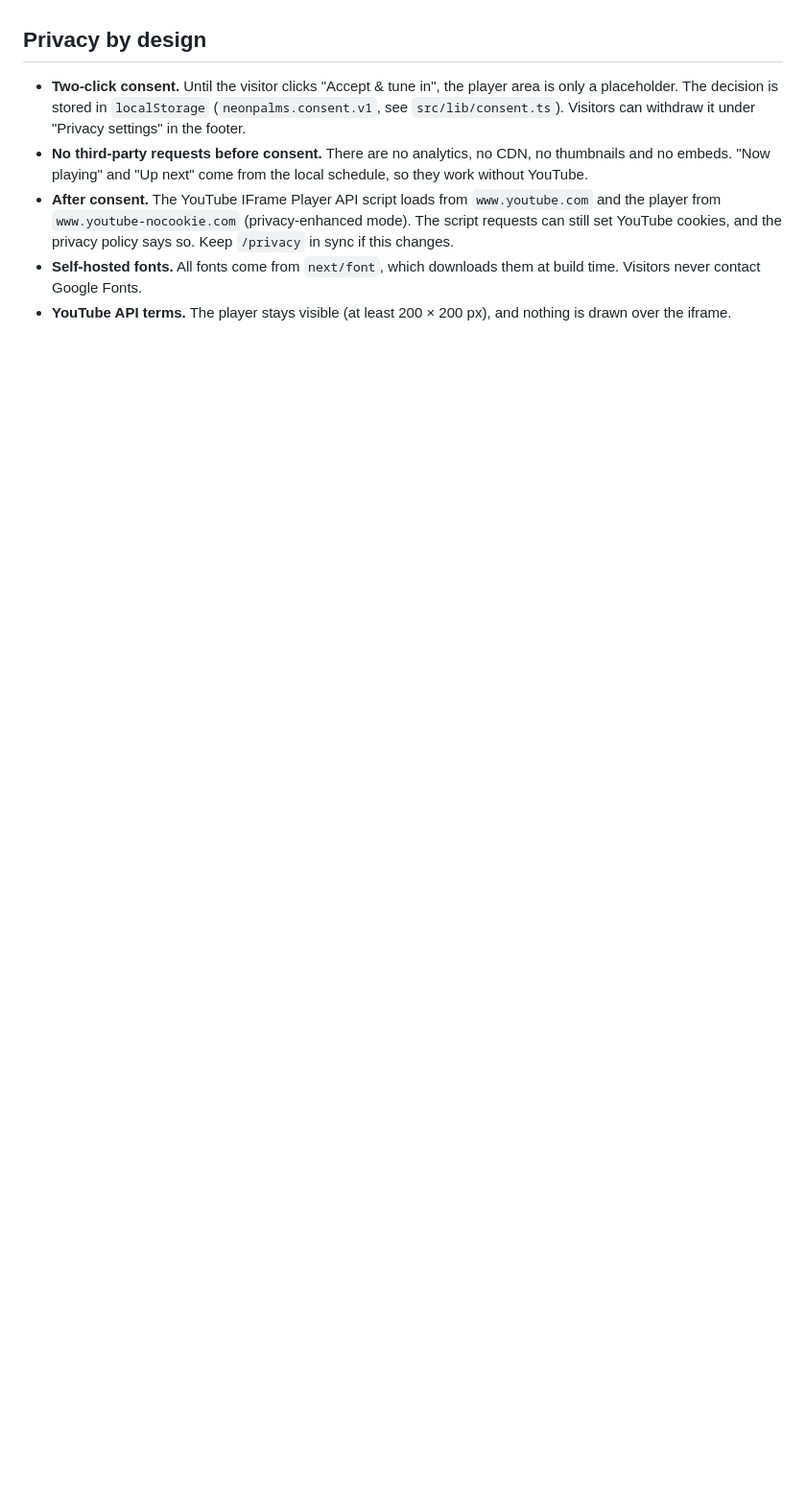
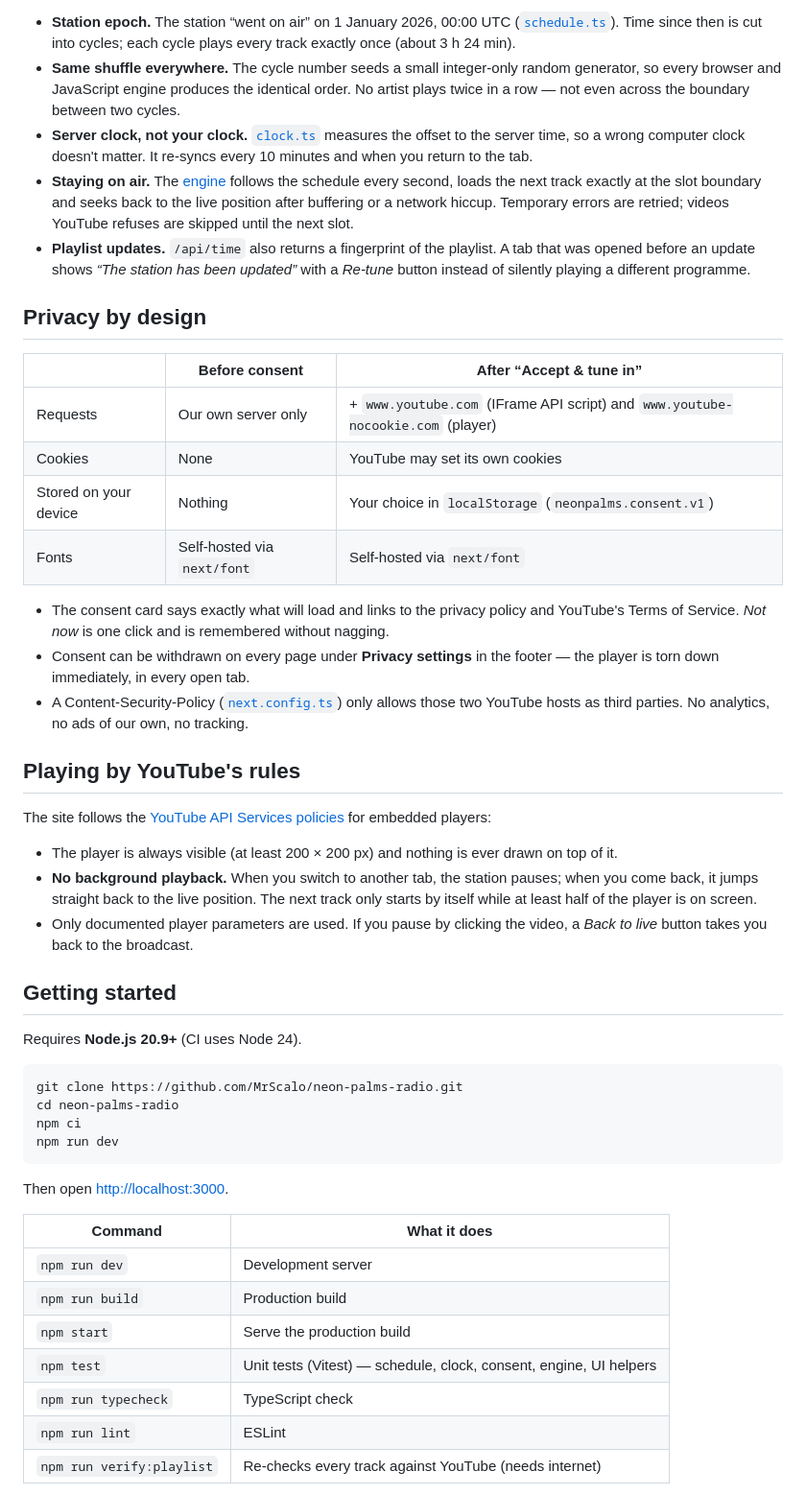
Before and after one commit to MrScalo/neon-palms-radio, a Markdown page: README.md, the part around one of its changes. Shown at 96% size. Rendered like a GitHub page; blank space fills up the shorter version.

````diff
--- a/README.md
+++ b/README.md
@@ -51,15 +82,67 @@ from the same playlist and the same clock.
+- **Station epoch.** The station “went on air” on 1 January 2026, 00:00 UTC
+  ([`schedule.ts`](src/lib/radio/schedule.ts)). Time since then is cut into cycles; each cycle plays
+  every track exactly once (about 3 h 24 min).
+- **Same shuffle everywhere.** The cycle number seeds a small integer-only random generator, so every
+  browser and JavaScript engine produces the identical order. No artist plays twice in a row — not even
+  across the boundary between two cycles.
+- **Server clock, not your clock.** [`clock.ts`](src/lib/radio/clock.ts) measures the offset to the
+  server time, so a wrong computer clock doesn't matter. It re-syncs every 10 minutes and when you
+  return to the tab.
+- **Staying on air.** The [engine](src/lib/radio/engine.ts) follows the schedule every second, loads
+  the next track exactly at the slot boundary and seeks back to the live position after buffering or a
+  network hiccup. Temporary errors are retried; videos YouTube refuses are skipped until the next slot.
+- **Playlist updates.** `/api/time` also returns a fingerprint of the playlist. A tab that was opened
+  before an update shows _“The station has been updated”_ with a _Re-tune_ button instead of silently
+  playing a different programme.
 
 ## Privacy by design
 
-- **Two-click consent.** Until the visitor clicks "Accept & tune in", the player area is only a
-  placeholder. The decision is stored in `localStorage` (`neonpalms.consent.v1`, see
-  `src/lib/consent.ts`). Visitors can withdraw it under "Privacy settings" in the footer.
-- **No third-party requests before consent.** There are no analytics, no CDN, no thumbnails and no
-  embeds. "Now playing" and "Up next" come from the local schedule, so they work without YouTube.
-- **After consent.** The YouTube IFrame Player API script loads from `www.youtube.com` and the
-  player from `www.youtube-nocookie.com` (privacy-enhanced mode). The script requests can still
-  set YouTube cookies, and the privacy policy says so. Keep `/privacy` in sync if this changes.
-- **Self-hosted fonts.** All fonts come from `next/font`, which downloads them at build time.
-  Visitors never contact Google Fonts.
-- **YouTube API terms.** The player stays visible (at least 200 × 200 px), and nothing is drawn
-  over the iframe.
+|                       | Before consent               | After “Accept & tune in”                                                   |
+| --------------------- | ---------------------------- | -------------------------------------------------------------------------- |
+| Requests              | Our own server only          | + `www.youtube.com` (IFrame API script) and `www.youtube-nocookie.com` (player) |
+| Cookies               | None                         | YouTube may set its own cookies                                            |
+| Stored on your device | Nothing                      | Your choice in `localStorage` (`neonpalms.consent.v1`)                     |
+| Fonts                 | Self-hosted via `next/font`  | Self-hosted via `next/font`                                                |
+
+- The consent card says exactly what will load and links to the privacy policy and YouTube's Terms of
+  Service. _Not now_ is one click and is remembered without nagging.
+- Consent can be withdrawn on every page under **Privacy settings** in the footer — the player is torn
+  down immediately, in every open tab.
+- A Content-Security-Policy ([`next.config.ts`](next.config.ts)) only allows those two YouTube hosts as
+  third parties. No analytics, no ads of our own, no tracking.
+
+## Playing by YouTube's rules
+
+The site follows the [YouTube API Services policies](https://developers.google.com/youtube/terms/developer-policies)
+for embedded players:
+
+- The player is always visible (at least 200 × 200 px) and nothing is ever drawn on top of it.
+- **No background playback.** When you switch to another tab, the station pauses; when you come back,
+  it jumps straight back to the live position. The next track only starts by itself while at least
+  half of the player is on screen.
+- Only documented player parameters are used. If you pause by clicking the video, a _Back to live_
+  button takes you back to the broadcast.
+
+## Getting started
+
+Requires **Node.js 20.9+** (CI uses Node 24).
+
+```bash
+git clone https://github.com/MrScalo/neon-palms-radio.git
+cd neon-palms-radio
+npm ci
+npm run dev
+```
+
+Then open <http://localhost:3000>.
+
+| Command                   | What it does                                                          |
+| ------------------------- | --------------------------------------------------------------------- |
+| `npm run dev`             | Development server                                                    |
+| `npm run build`           | Production build                                                      |
+| `npm start`               | Serve the production build                                            |
+| `npm test`                | Unit tests (Vitest) — schedule, clock, consent, engine, UI helpers    |
+| `npm run typecheck`       | TypeScript check                                                      |
+| `npm run lint`            | ESLint                                                                |
+| `npm run verify:playlist` | Re-checks every track against YouTube (needs internet)                |
+
````
Also changed, not shown: other parts of README.md (+142 -70 lines), docs/screenshot-desktop.jpg (added), docs/screenshot-mobile.jpg (added), 2 other files.
